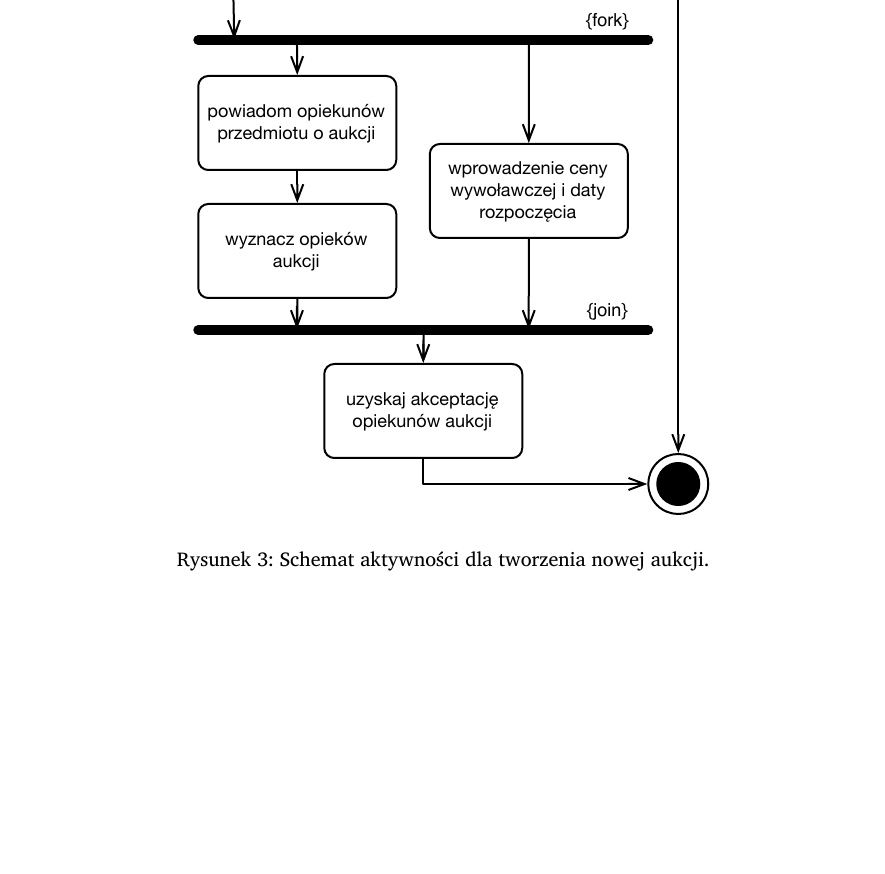
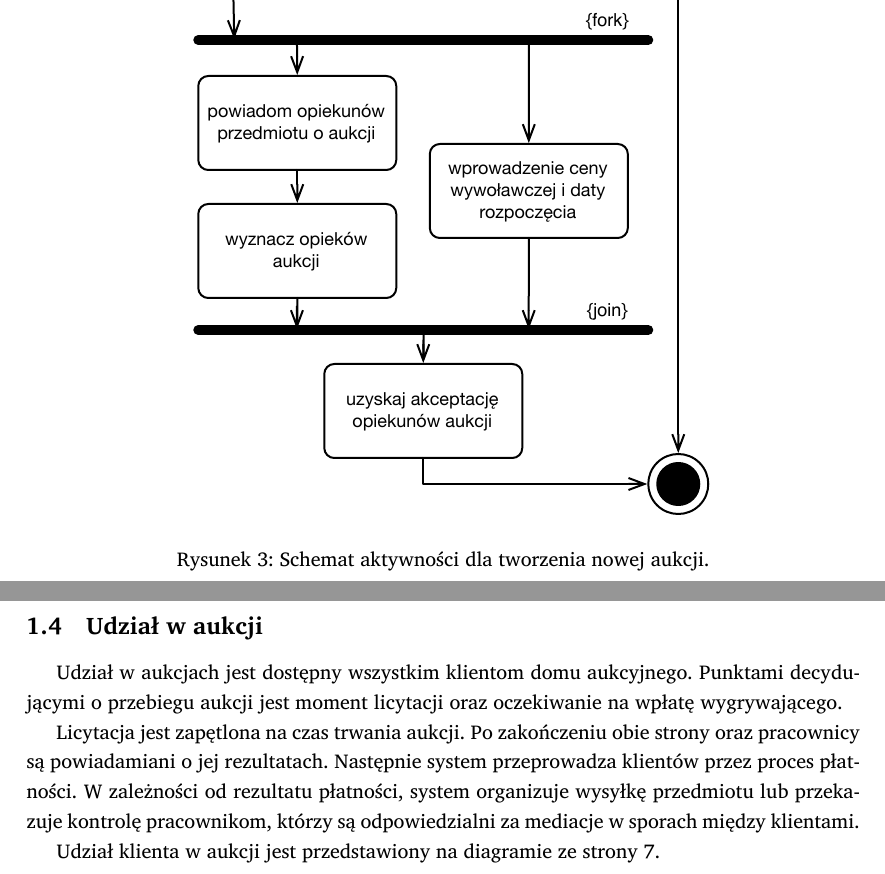
Before and after one commit to student-tomasz/pio-sprawozdanie-4, a LaTeX document (sprawozdanie-04.tex): part of page 5 of 5 before the commit and two parts of pages 5 and 6 of 7 after it, the two joined at a grey line, cut so that both start at the same text, the shorter picture padded with empty space. Compiled offline with XeLaTeX; a missing font is replaced by an installed copy or a similar font.

Commit message:
dodaj opis przebiegu aukcji

```diff
--- a/sprawozdanie-04.tex
+++ b/sprawozdanie-04.tex
@@ -130,3 +130,17 @@ nie może oczywiście rozpocząć aukcji.
 \end{figure}
 \clearpage
 
+\subsection{Udział w~aukcji}
+
+Udział w~aukcjach jest dostępny wszystkim klientom domu aukcyjnego. Punktami
+decydującymi o~przebiegu aukcji jest moment licytacji oraz oczekiwanie na
+wpłatę wygrywającego.
+
+Licytacja jest zapętlona na czas trwania aukcji. Po zakończeniu obie strony
+oraz pracownicy są powiadamiani o~jej rezultatach. Następnie system
+przeprowadza klientów przez proces płatności. W~zależności od rezultatu
+płatności, system organizuje wysyłkę przedmiotu lub przekazuje kontrolę
+pracownikom, którzy są odpowiedzialni za mediacje w~sporach między klientami.
+
+Udział klienta w~aukcji jest przedstawiony na diagramie
+ze strony \pageref{fig:aktywnosc_udzial_w_aukcji}.
```
Also changed, not shown: figury/aktywnosc-udzial-w-aukcji.pdf (added), sprawozdanie-04.tex (12 more changed lines), 1 other file.
